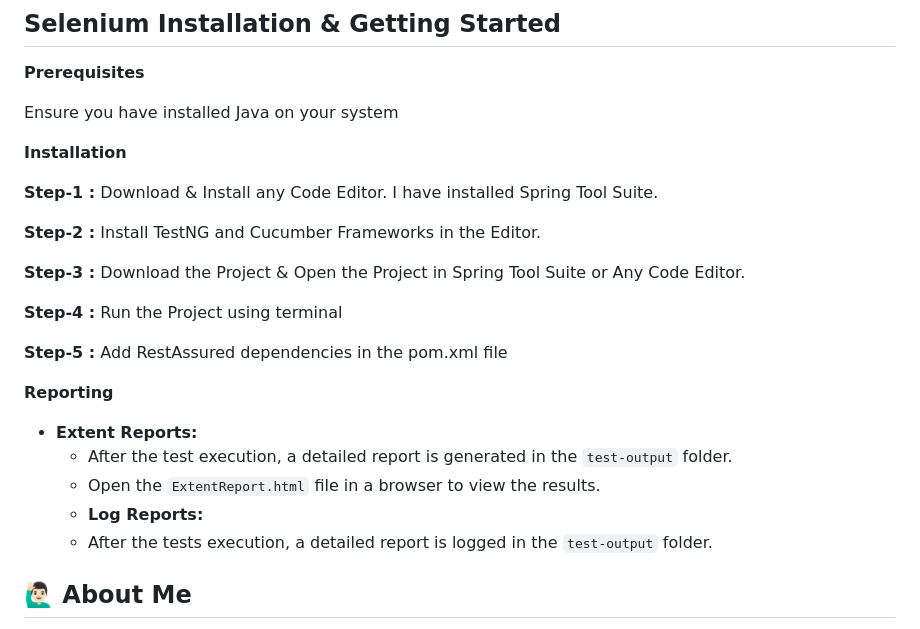
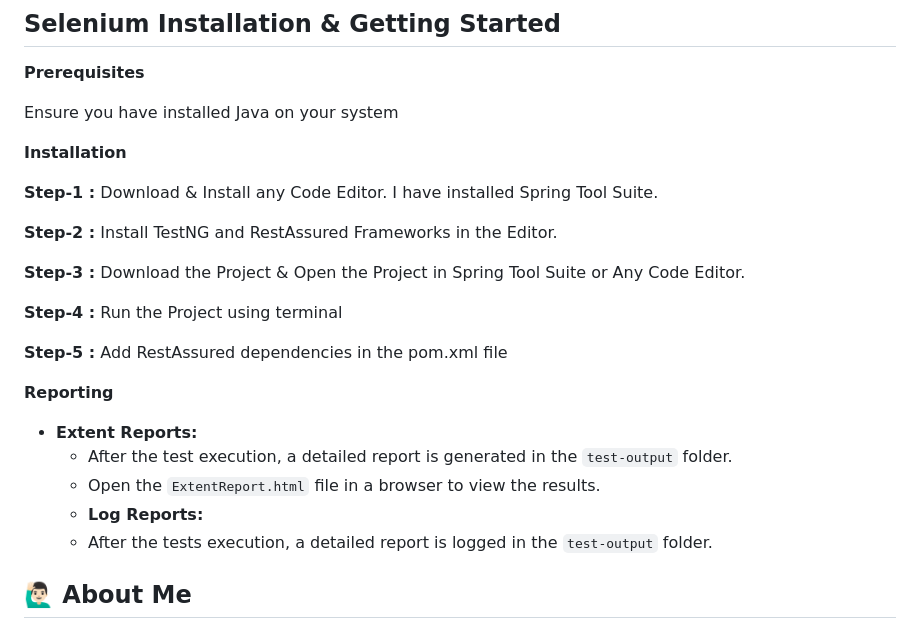
Before and after one commit to Ahamadjanishaik/API-Testing, a Markdown page: README.md, the part around one of its changes. Rendered like a GitHub page.

```diff
--- a/README (4).md
+++ b/README.md
@@ -62,7 +56,7 @@ Ensure you have installed Java on your system
 
 **Step-1 :** Download & Install any Code Editor. I have installed Spring Tool Suite.
 
-**Step-2 :** Install TestNG and Cucumber Frameworks in the Editor.
+**Step-2 :** Install TestNG and RestAssured Frameworks in the Editor.
 
 **Step-3 :** Download the Project & Open the Project in Spring Tool Suite or Any Code Editor.
 
@@ -81,8 +75,6 @@ Ensure you have installed Java on your system
 
 
 
-
-
 ## 🙋🏻‍♂️ About Me
 
 Aspiring Software Development Engineer in Test (SDET) with hands-on experience in Selenium, functional testing, automation, and API testing. Expertise in developing and executing automated test scripts ensures robust software quality. Passionate about delivering high-quality software with a strong understanding of testing methodologies and a commitment to continuous improvement.
```
Also changed, not shown: other parts of README.md (+0 -6 lines).
